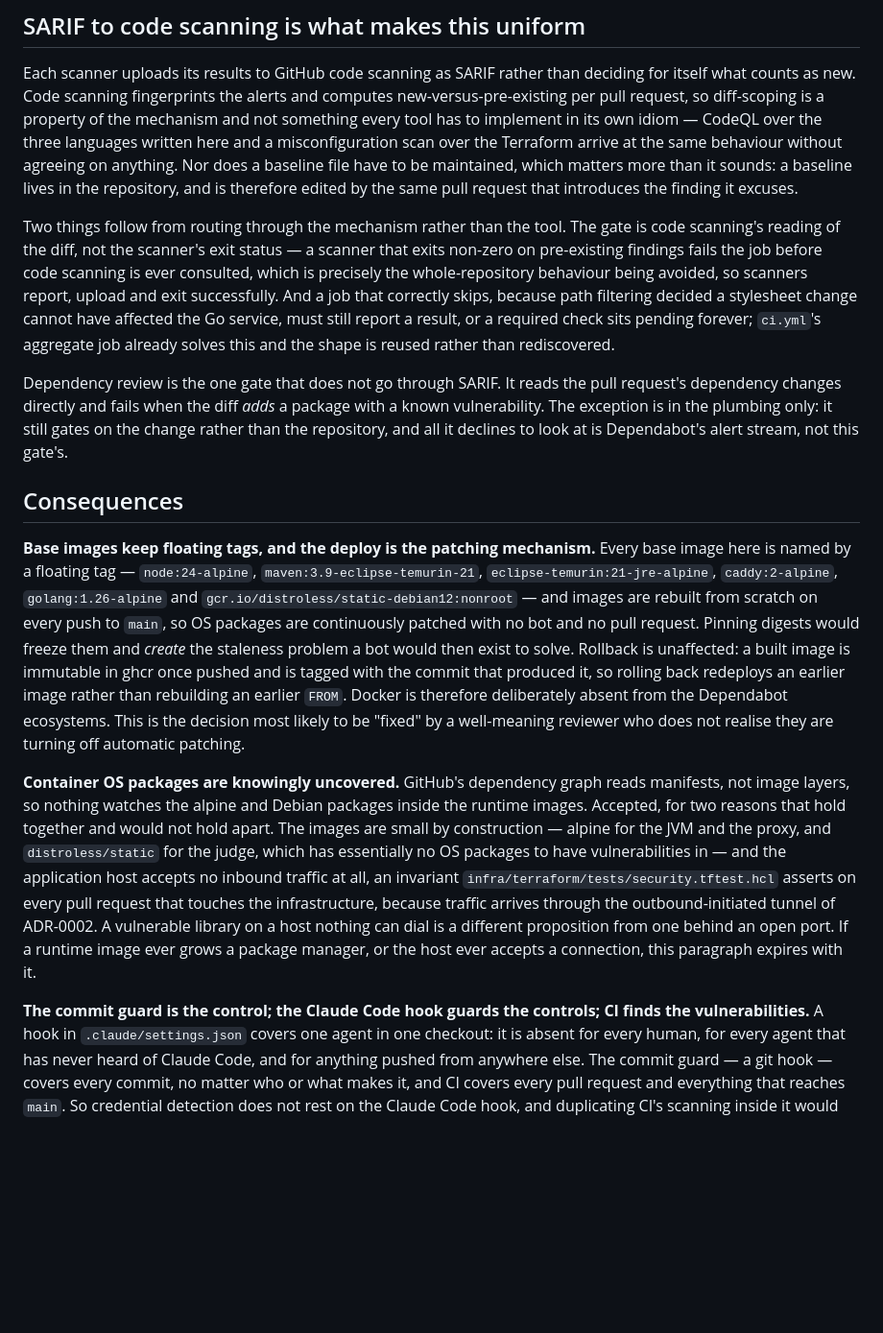
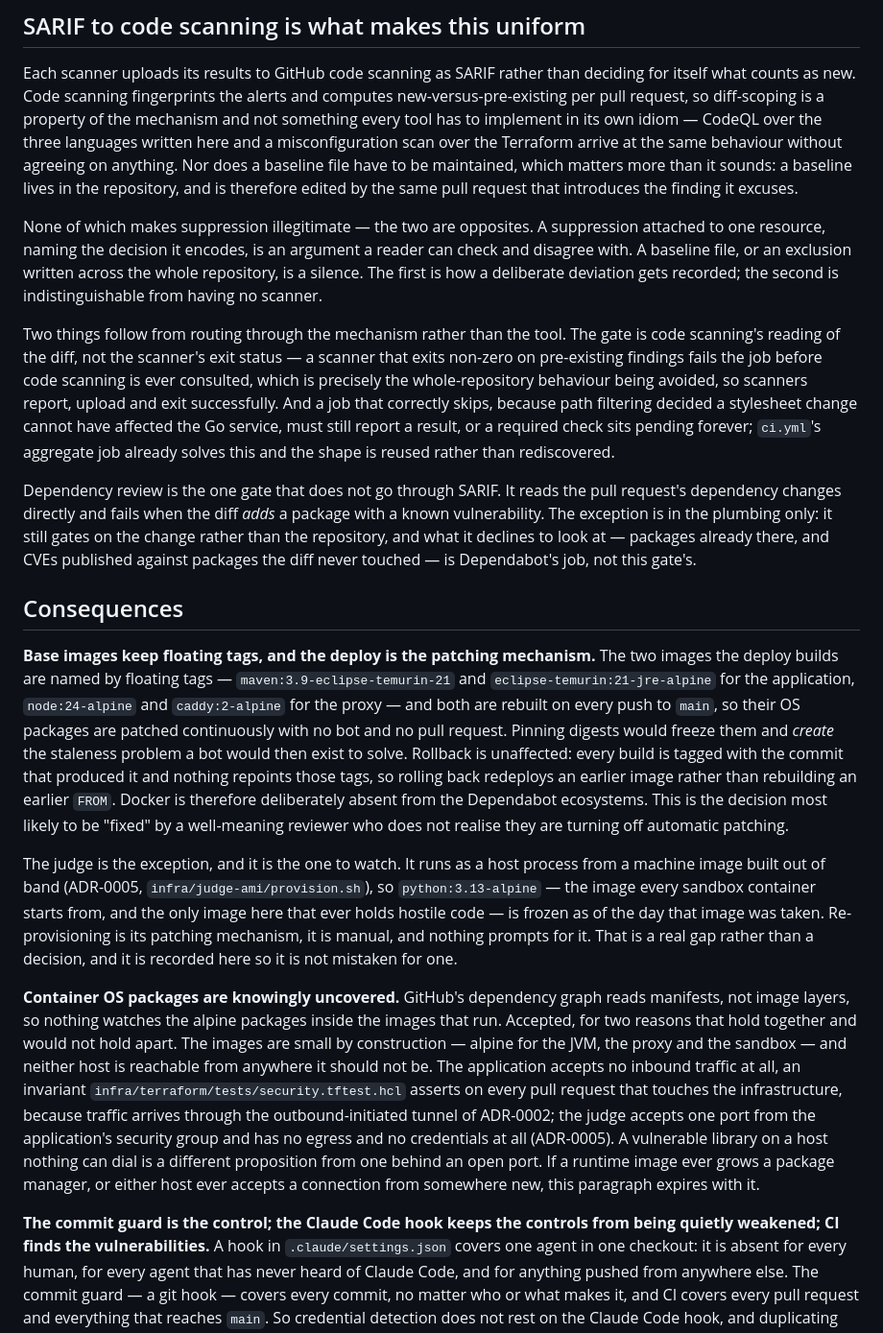
Before and after one commit to Mark-DSouza/god-mode-code, a Markdown page: docs/adr/0013-security-findings-gate-the-diff-not-the-repository.md, the part around the change. Shown at 96% size. Rendered like a GitHub page; blank space fills up the shorter version.

Commit message:
fix: correct what the deploy actually patches, and what runs the judge
The standards axis caught two claims that are wrong about this repo, both
load-bearing:

- "images are rebuilt on every push to main" covered six base images, but
  deploy.yml's matrix is api and web only. The judge runs as a host
  process from an AMI built out of band, so golang:1.26-alpine and the
  distroless runtime in apps/judge/Dockerfile are local-only — that file
  says so in its first line. The deploy patches four base images, not
  six, and the judge is an exception the ADR now states rather than
  quietly includes.
- "distroless/static for the judge" justified the uncovered-packages
  decision with an image that never runs in production. The sandbox
  execution image is python:3.13-alpine, it is baked into the AMI, and it
  is the only image here that ever holds hostile code. Naming it is worth
  more than the claim it replaces.

Also: the judge host's own reachability argument (ADR-0005) belongs in
that paragraph, since it is what makes the acceptance safe; "rebuilt from
scratch" overstated a build that uses a gha cache; and ghcr does not
enforce tag immutability, so the commit tag is the actual control.

From the spec axis: dependency review declines to look at pre-existing
and newly-published vulnerabilities, not at "Dependabot's alert stream",
which read as false. And #38 requires inline suppressions that cite an
ADR, while this record listed a hurried suppression among the bypass
routes — the distinction between a suppression that argues and one that
silences is now stated, so #38's citation lands.

Co-Authored-By: Claude Opus 5 <noreply@anthropic.com>
Claude-Session: https://claude.ai/code/session_01R2hCUFmceBerW49qPBh7qL

```diff
--- a/docs/adr/0013-security-findings-gate-the-diff-not-the-repository.md
+++ b/docs/adr/0013-security-findings-gate-the-diff-not-the-repository.md
@@ -37,6 +37,12 @@ anything. Nor does a baseline file have to be maintained, which matters more
 than it sounds: a baseline lives in the repository, and is therefore edited by
 the same pull request that introduces the finding it excuses.
 
+None of which makes suppression illegitimate — the two are opposites. A
+suppression attached to one resource, naming the decision it encodes, is an
+argument a reader can check and disagree with. A baseline file, or an exclusion
+written across the whole repository, is a silence. The first is how a deliberate
+deviation gets recorded; the second is indistinguishable from having no scanner.
+
 Two things follow from routing through the mechanism rather than the tool. The
 gate is code scanning's reading of the diff, not the scanner's exit status — a
 scanner that exits non-zero on pre-existing findings fails the job before code
@@ -50,43 +56,54 @@ reused rather than rediscovered.
 Dependency review is the one gate that does not go through SARIF. It reads the
 pull request's dependency changes directly and fails when the diff _adds_ a
 package with a known vulnerability. The exception is in the plumbing only: it
-still gates on the change rather than the repository, and all it declines
-to look at is Dependabot's alert stream, not this gate's.
+still gates on the change rather than the repository, and what it declines to
+look at — packages already there, and CVEs published against packages the diff
+never touched — is Dependabot's job, not this gate's.
 
 ## Consequences
 
 **Base images keep floating tags, and the deploy is the patching mechanism.**
-Every base image here is named by a floating tag — `node:24-alpine`,
-`maven:3.9-eclipse-temurin-21`, `eclipse-temurin:21-jre-alpine`,
-`caddy:2-alpine`, `golang:1.26-alpine` and
-`gcr.io/distroless/static-debian12:nonroot` — and images are rebuilt from
-scratch on every push to `main`, so OS packages are continuously patched with
-no bot and no pull request. Pinning digests would freeze them and _create_ the
-staleness problem a bot would then exist to solve. Rollback is unaffected: a
-built image is immutable in ghcr once pushed and is tagged with the commit that
-produced it, so rolling back redeploys an earlier image rather than rebuilding
-an earlier `FROM`. Docker is therefore deliberately absent from the Dependabot
+The two images the deploy builds are named by floating tags —
+`maven:3.9-eclipse-temurin-21` and `eclipse-temurin:21-jre-alpine` for the
+application, `node:24-alpine` and `caddy:2-alpine` for the proxy — and both are
+rebuilt on every push to `main`, so their OS packages are patched continuously
+with no bot and no pull request. Pinning digests would freeze them and _create_
+the staleness problem a bot would then exist to solve. Rollback is unaffected:
+every build is tagged with the commit that produced it and nothing repoints
+those tags, so rolling back redeploys an earlier image rather than rebuilding an
+earlier `FROM`. Docker is therefore deliberately absent from the Dependabot
 ecosystems. This is the decision most likely to be "fixed" by a well-meaning
 reviewer who does not realise they are turning off automatic patching.
 
+The judge is the exception, and it is the one to watch. It runs as a host
+process from a machine image built out of band (ADR-0005,
+`infra/judge-ami/provision.sh`), so `python:3.13-alpine` — the image every
+sandbox container starts from, and the only image here that ever holds hostile
+code — is frozen as of the day that image was taken. Re-provisioning is its
+patching mechanism, it is manual, and nothing prompts for it. That is a real
+gap rather than a decision, and it is recorded here so it is not mistaken for
+one.
+
 **Container OS packages are knowingly uncovered.** GitHub's dependency graph
-reads manifests, not image layers, so nothing watches the alpine and Debian
-packages inside the runtime images. Accepted, for two reasons that hold
-together and would not hold apart. The images are small by construction —
-alpine for the JVM and the proxy, and `distroless/static` for the judge, which
-has essentially no OS packages to have vulnerabilities in — and the application
-host accepts no inbound traffic at all, an invariant
+reads manifests, not image layers, so nothing watches the alpine packages
+inside the images that run. Accepted, for two reasons that hold together and
+would not hold apart. The images are small by construction — alpine for the
+JVM, the proxy and the sandbox — and neither host is reachable from anywhere it
+should not be. The application accepts no inbound traffic at all, an invariant
 `infra/terraform/tests/security.tftest.hcl` asserts on every pull request that
 touches the infrastructure, because traffic arrives through the
-outbound-initiated tunnel of ADR-0002. A vulnerable library on a host nothing
-can dial is a different proposition from one behind an open port. If a runtime
-image ever grows a package manager, or the host ever accepts a connection, this
-paragraph expires with it.
+outbound-initiated tunnel of ADR-0002; the judge accepts one port from the
+application's security group and has no egress and no credentials at all
+(ADR-0005). A vulnerable library on a host nothing can dial is a different
+proposition from one behind an open port. If a runtime image ever grows a
+package manager, or either host ever accepts a connection from somewhere new,
+this paragraph expires with it.
 
-**The commit guard is the control; the Claude Code hook guards the controls; CI
-finds the vulnerabilities.** A hook in `.claude/settings.json` covers one agent
-in one checkout: it is absent for every human, for every agent that has never
-heard of Claude Code, and for anything pushed from anywhere else. The commit
+**The commit guard is the control; the Claude Code hook keeps the controls from
+being quietly weakened; CI finds the vulnerabilities.** A hook in
+`.claude/settings.json` covers one agent in one checkout: it is absent for every
+human, for every agent that has never heard of Claude Code, and for anything
+pushed from anywhere else. The commit
 guard — a git hook — covers every commit, no matter who or what makes it, and
 CI covers every pull request and everything that reaches `main`. So credential
 detection does not rest on the Claude Code hook, and duplicating CI's scanning
```
